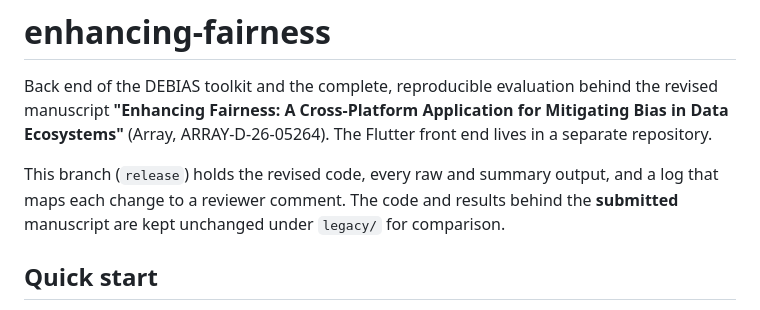
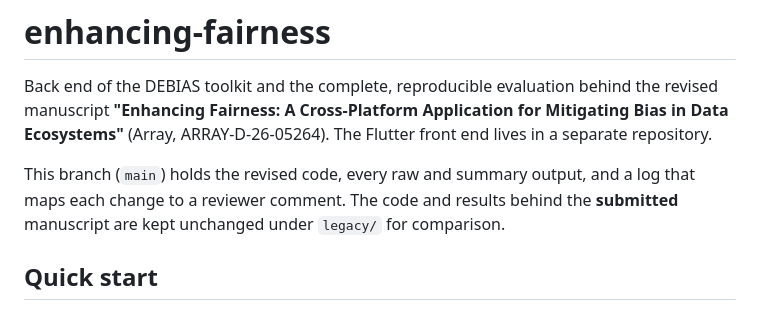
Before and after one commit to Noveldy/enhancing-fairness-debias, a Markdown page: README.md, the part around the change. Rendered like a GitHub page.

Commit message:
Correct branch name in README
Updated branch name from 'release' to 'main' in README.

```diff
--- a/README.md
+++ b/README.md
@@ -4,7 +4,7 @@ Back end of the DEBIAS toolkit and the complete, reproducible evaluation behind
 **"Enhancing Fairness: A Cross-Platform Application for Mitigating Bias in Data Ecosystems"**
 (Array, ARRAY-D-26-05264). The Flutter front end lives in a separate repository.
 
-This branch (`release`) holds the revised code, every raw and summary output, and a log that maps each change
+This branch (`main`) holds the revised code, every raw and summary output, and a log that maps each change
 to a reviewer comment. The code and results behind the **submitted** manuscript are kept unchanged under
 `legacy/` for comparison.
 
```
